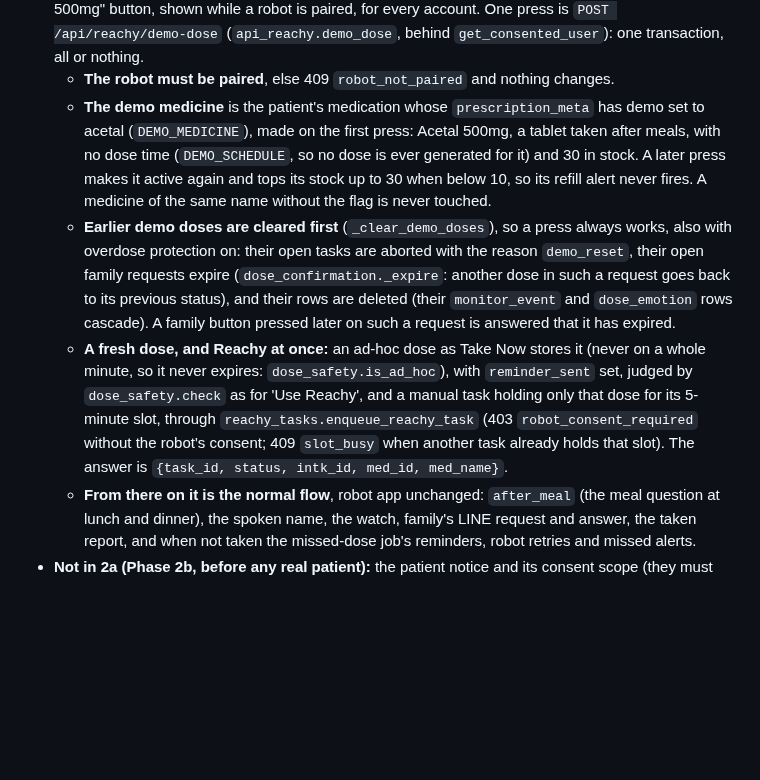
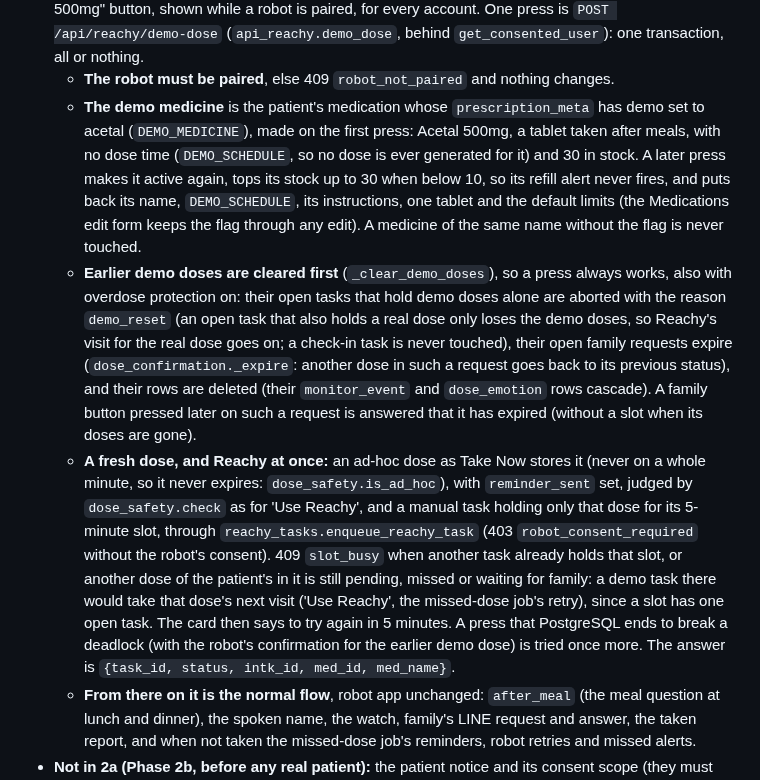
Before and after one commit to Ferdinanzk/MedAiCarePlus, a Markdown page: CLAUDE.md, the part around the change. GitHub-like rendering; blank space fills up the shorter version.

Commit message:
CLAUDE.md: quick fix 6 after its review (slot_busy, mixed tasks, the reset, the retry)
Co-Authored-By: Claude Opus 5.5 <noreply@anthropic.com>

```diff
--- a/CLAUDE.md
+++ b/CLAUDE.md
@@ -260,9 +260,9 @@ Spec: `docs/superpowers/specs/2026-10-12-live-voice-2a-design.md`, and for robot
   - **The card** mirrors the server's value and flips only after the PATCH succeeds, as the auto-record switch does (`frontend_source/tests/reachy.spec.ts`).
 - **Quick fix 6 (20 Oct 2026; contract `.superpowers/quickfix/CONTRACT6.md`): a demo dose for testing the intake flow.** The Reachy card's 「示範藥物：Acetal 500mg」 / "Demo dose: Acetal 500mg" button, shown while a robot is paired, for every account. One press is `POST /api/reachy/demo-dose` (`api_reachy.demo_dose`, behind `get_consented_user`): one transaction, all or nothing.
   - **The robot must be paired**, else 409 `robot_not_paired` and nothing changes.
-  - **The demo medicine** is the patient's medication whose `prescription_meta` has demo set to acetal (`DEMO_MEDICINE`), made on the first press: Acetal 500mg, a tablet taken after meals, with no dose time (`DEMO_SCHEDULE`, so no dose is ever generated for it) and 30 in stock. A later press makes it active again and tops its stock up to 30 when below 10, so its refill alert never fires. A medicine of the same name without the flag is never touched.
-  - **Earlier demo doses are cleared first** (`_clear_demo_doses`), so a press always works, also with overdose protection on: their open tasks are aborted with the reason `demo_reset`, their open family requests expire (`dose_confirmation._expire`: another dose in such a request goes back to its previous status), and their rows are deleted (their `monitor_event` and `dose_emotion` rows cascade). A family button pressed later on such a request is answered that it has expired.
-  - **A fresh dose, and Reachy at once:** an ad-hoc dose as Take Now stores it (never on a whole minute, so it never expires: `dose_safety.is_ad_hoc`), with `reminder_sent` set, judged by `dose_safety.check` as for 'Use Reachy', and a manual task holding only that dose for its 5-minute slot, through `reachy_tasks.enqueue_reachy_task` (403 `robot_consent_required` without the robot's consent; 409 `slot_busy` when another task already holds that slot). The answer is `{task_id, status, intk_id, med_id, med_name}`.
+  - **The demo medicine** is the patient's medication whose `prescription_meta` has demo set to acetal (`DEMO_MEDICINE`), made on the first press: Acetal 500mg, a tablet taken after meals, with no dose time (`DEMO_SCHEDULE`, so no dose is ever generated for it) and 30 in stock. A later press makes it active again, tops its stock up to 30 when below 10, so its refill alert never fires, and puts back its name, `DEMO_SCHEDULE`, its instructions, one tablet and the default limits (the Medications edit form keeps the flag through any edit). A medicine of the same name without the flag is never touched.
+  - **Earlier demo doses are cleared first** (`_clear_demo_doses`), so a press always works, also with overdose protection on: their open tasks that hold demo doses alone are aborted with the reason `demo_reset` (an open task that also holds a real dose only loses the demo doses, so Reachy's visit for the real dose goes on; a check-in task is never touched), their open family requests expire (`dose_confirmation._expire`: another dose in such a request goes back to its previous status), and their rows are deleted (their `monitor_event` and `dose_emotion` rows cascade). A family button pressed later on such a request is answered that it has expired (without a slot when its doses are gone).
+  - **A fresh dose, and Reachy at once:** an ad-hoc dose as Take Now stores it (never on a whole minute, so it never expires: `dose_safety.is_ad_hoc`), with `reminder_sent` set, judged by `dose_safety.check` as for 'Use Reachy', and a manual task holding only that dose for its 5-minute slot, through `reachy_tasks.enqueue_reachy_task` (403 `robot_consent_required` without the robot's consent). 409 `slot_busy` when another task already holds that slot, or another dose of the patient's in it is still pending, missed or waiting for family: a demo task there would take that dose's next visit ('Use Reachy', the missed-dose job's retry), since a slot has one open task. The card then says to try again in 5 minutes. A press that PostgreSQL ends to break a deadlock (with the robot's confirmation for the earlier demo dose) is tried once more. The answer is `{task_id, status, intk_id, med_id, med_name}`.
   - **From there on it is the normal flow**, robot app unchanged: `after_meal` (the meal question at lunch and dinner), the spoken name, the watch, family's LINE request and answer, the taken report, and when not taken the missed-dose job's reminders, robot retries and missed alerts.
 - **Not in 2a (Phase 2b, before any real patient):** the patient notice and its consent scope (they must also cover the cloud speech-to-text of quick fixes 2), the card switch for patients, checking the face again while GPT-Live is talking (from robot app 0.9.0 the camera stays on and a stretch starts only after a recent sighting, but a running stretch is not cut when the patient steps away), reconnecting a dropped live session, a daily live budget per patient, a second transcript for the safety check, and a server-side echo guard. The robot's hardware echo cancellation is on, but how much echo is left is unmeasured, and the transcripts come only from GPT-Live (it misheard 「一整盒」 once).
 
```
